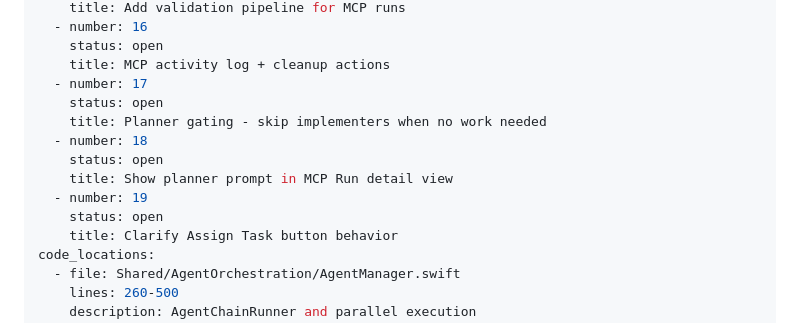
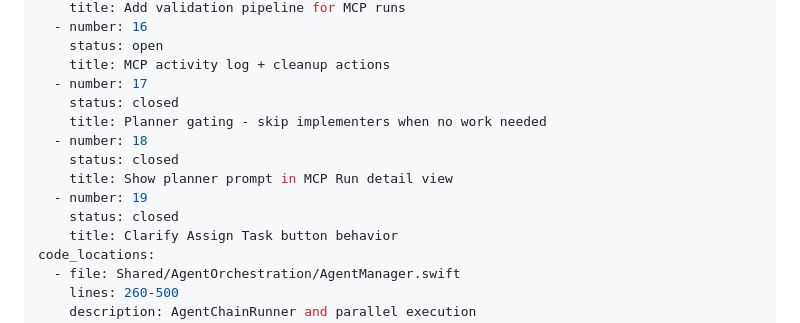
Before and after one commit to cloke/peel, a Markdown page: Plans/ROADMAP.md, the part around the change. GitHub-like rendering.

Commit message:
Update roadmap issue status

```diff
--- a/Plans/ROADMAP.md
+++ b/Plans/ROADMAP.md
@@ -21,13 +21,13 @@ github_issues:
     status: open
     title: MCP activity log + cleanup actions
   - number: 17
-    status: open
+    status: closed
     title: Planner gating - skip implementers when no work needed
   - number: 18
-    status: open
+    status: closed
     title: Show planner prompt in MCP Run detail view
   - number: 19
-    status: open
+    status: closed
     title: Clarify Assign Task button behavior
 code_locations:
   - file: Shared/AgentOrchestration/AgentManager.swift
```
